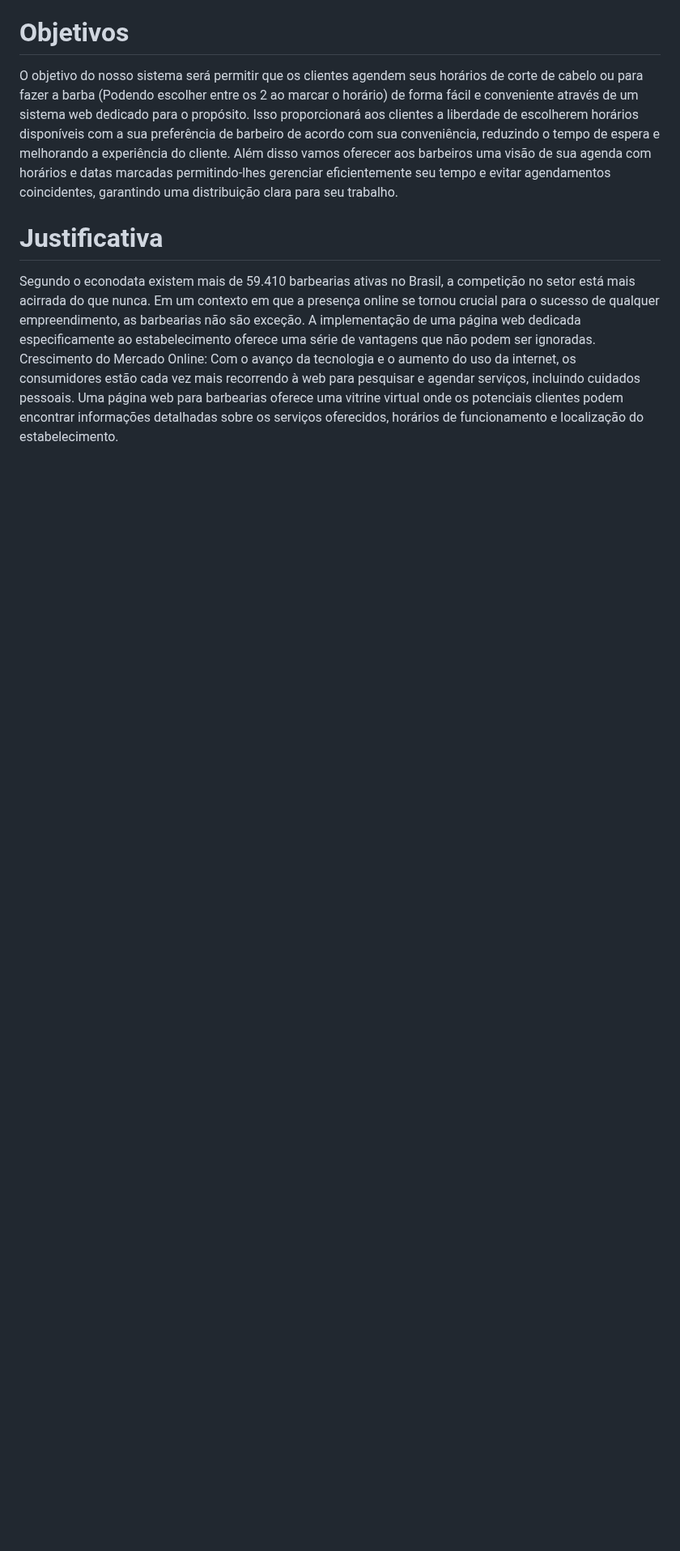
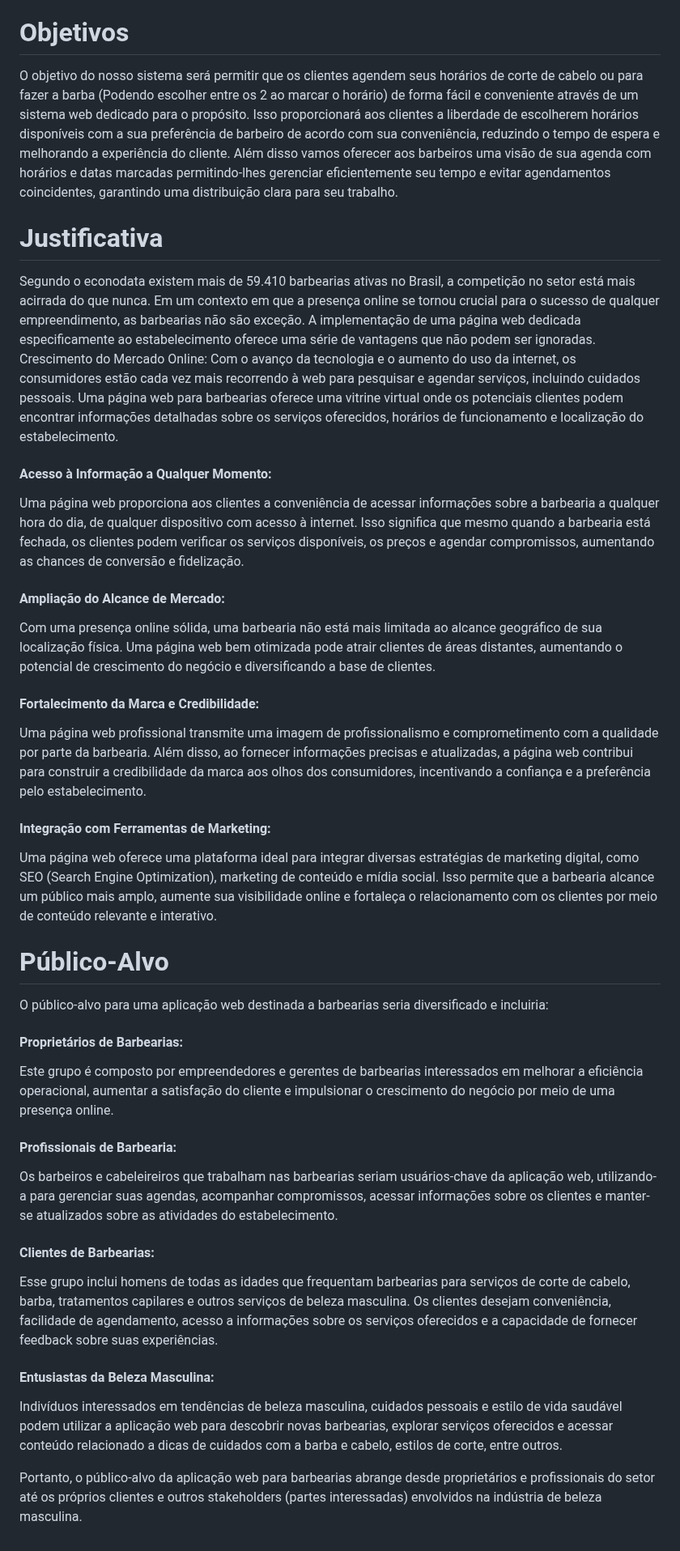
Before and after one commit to ICEI-PUC-Minas-PMV-ADS/pmv-ads-2024-1-e1-proj-web-t09-barbearia, a Markdown page: documentos/01-Documentação de Contexto.md, the part around the change. Shown at 81% size. GitHub-like rendering; blank space fills up the shorter version.

Commit message:
Alteração no texto

```diff
--- a/documentos/01-Documentação de Contexto.md
+++ b/documentos/01-Documentação de Contexto.md
@@ -20,3 +20,34 @@ O objetivo do nosso sistema será permitir que os clientes agendem seus horário
 Segundo o econodata existem mais de 59.410 barbearias ativas no Brasil, a competição no setor está mais acirrada do que nunca. Em um contexto em que a presença online se tornou crucial para o sucesso de qualquer empreendimento, as barbearias não são exceção. A implementação de uma página web dedicada especificamente ao estabelecimento oferece uma série de vantagens que não podem ser ignoradas.
 Crescimento do Mercado Online:
 Com o avanço da tecnologia e o aumento do uso da internet, os consumidores estão cada vez mais recorrendo à web para pesquisar e agendar serviços, incluindo cuidados pessoais. Uma página web para barbearias oferece uma vitrine virtual onde os potenciais clientes podem encontrar informações detalhadas sobre os serviços oferecidos, horários de funcionamento e localização do estabelecimento.
+
+#### Acesso à Informação a Qualquer Momento:
+Uma página web proporciona aos clientes a conveniência de acessar informações sobre a barbearia a qualquer hora do dia, de qualquer dispositivo com acesso à internet. Isso significa que mesmo quando a barbearia está fechada, os clientes podem verificar os serviços disponíveis, os preços e agendar compromissos, aumentando as chances de conversão e fidelização.
+
+#### Ampliação do Alcance de Mercado:
+Com uma presença online sólida, uma barbearia não está mais limitada ao alcance geográfico de sua localização física. Uma página web bem otimizada pode atrair clientes de áreas distantes, aumentando o potencial de crescimento do negócio e diversificando a base de clientes.
+
+#### Fortalecimento da Marca e Credibilidade:
+Uma página web profissional transmite uma imagem de profissionalismo e comprometimento com a qualidade por parte da barbearia. Além disso, ao fornecer informações precisas e atualizadas, a página web contribui para construir a credibilidade da marca aos olhos dos consumidores, incentivando a confiança e a preferência pelo estabelecimento.
+
+
+#### Integração com Ferramentas de Marketing:
+Uma página web oferece uma plataforma ideal para integrar diversas estratégias de marketing digital, como SEO (Search Engine Optimization), marketing de conteúdo e mídia social. Isso permite que a barbearia alcance um público mais amplo, aumente sua visibilidade online e fortaleça o relacionamento com os clientes por meio de conteúdo relevante e interativo.
+
+# Público-Alvo
+
+O público-alvo para uma aplicação web destinada a barbearias seria diversificado e incluiria:
+
+#### Proprietários de Barbearias:
+Este grupo é composto por empreendedores e gerentes de barbearias interessados em melhorar a eficiência operacional, aumentar a satisfação do cliente e impulsionar o crescimento do negócio por meio de uma presença online.
+
+#### Profissionais de Barbearia:
+Os barbeiros e cabeleireiros que trabalham nas barbearias seriam usuários-chave da aplicação web, utilizando-a para gerenciar suas agendas, acompanhar compromissos, acessar informações sobre os clientes e manter-se atualizados sobre as atividades do estabelecimento.
+
+#### Clientes de Barbearias:
+Esse grupo inclui homens de todas as idades que frequentam barbearias para serviços de corte de cabelo, barba, tratamentos capilares e outros serviços de beleza masculina. Os clientes desejam conveniência, facilidade de agendamento, acesso a informações sobre os serviços oferecidos e a capacidade de fornecer feedback sobre suas experiências.
+
+#### Entusiastas da Beleza Masculina:
+Indivíduos interessados em tendências de beleza masculina, cuidados pessoais e estilo de vida saudável podem utilizar a aplicação web para descobrir novas barbearias, explorar serviços oferecidos e acessar conteúdo relacionado a dicas de cuidados com a barba e cabelo, estilos de corte, entre outros.
+
+Portanto, o público-alvo da aplicação web para barbearias abrange desde proprietários e profissionais do setor até os próprios clientes e outros stakeholders (partes interessadas) envolvidos na indústria de beleza masculina.
```
